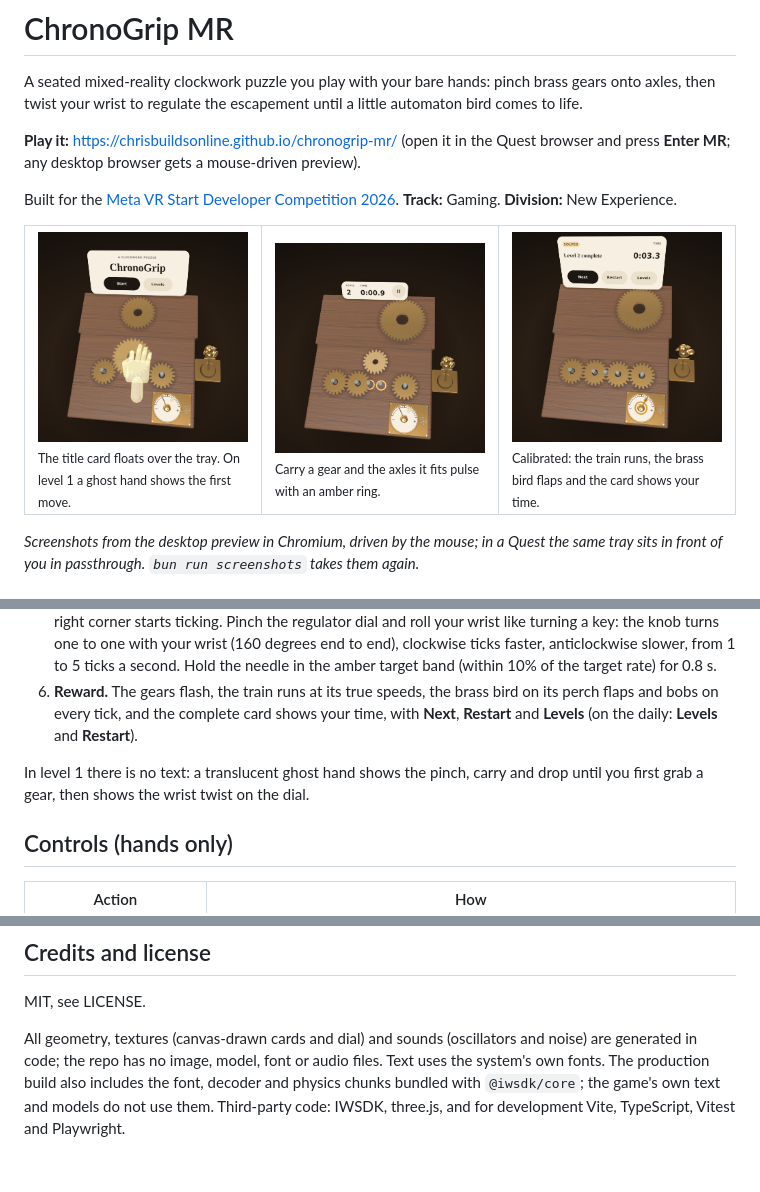
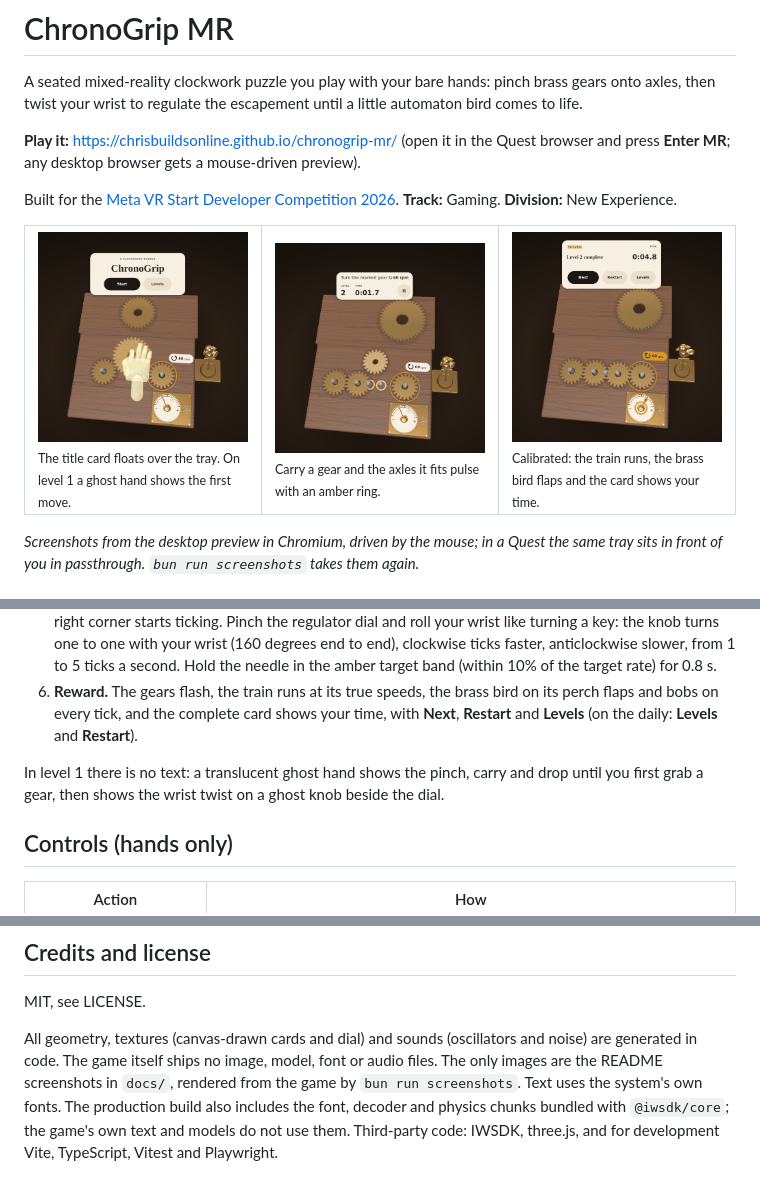
Before and after one commit to chrisbuildsonline/chronogrip-mr, a Markdown page: README.md, 3 parts joined by grey strips. Rendered like a GitHub page; pictures changed too: docs/complete.png, docs/puzzle.png, docs/title.png.

Commit message:
readme: honest about images, new shots

```diff
--- a/README.md
+++ b/README.md
@@ -35,7 +35,7 @@ A pocket watch felt right. It is small, it sits on your lap, and fixing one is a
 5. **Calibrate the escapement.** When the train is right, the level clock stops and the escapement in the near-right corner starts ticking. Pinch the regulator dial and roll your wrist like turning a key: the knob turns one to one with your wrist (160 degrees end to end), clockwise ticks faster, anticlockwise slower, from 1 to 5 ticks a second. Hold the needle in the amber target band (within 10% of the target rate) for 0.8 s.
 6. **Reward.** The gears flash, the train runs at its true speeds, the brass bird on its perch flaps and bobs on every tick, and the complete card shows your time, with **Next**, **Restart** and **Levels** (on the daily: **Levels** and **Restart**).
 
-In level 1 there is no text: a translucent ghost hand shows the pinch, carry and drop until you first grab a gear, then shows the wrist twist on the dial.
+In level 1 there is no text: a translucent ghost hand shows the pinch, carry and drop until you first grab a gear, then shows the wrist twist on a ghost knob beside the dial.
 
 ## Controls (hands only)
 
@@ -188,4 +188,4 @@ Target launch date: January 2027, free in the Quest browser at the live URL.
 
 MIT, see LICENSE.
 
-All geometry, textures (canvas-drawn cards and dial) and sounds (oscillators and noise) are generated in code; the repo has no image, model, font or audio files. Text uses the system's own fonts. The production build also includes the font, decoder and physics chunks bundled with `@iwsdk/core`; the game's own text and models do not use them. Third-party code: IWSDK, three.js, and for development Vite, TypeScript, Vitest and Playwright.
+All geometry, textures (canvas-drawn cards and dial) and sounds (oscillators and noise) are generated in code. The game itself ships no image, model, font or audio files. The only images are the README screenshots in `docs/`, rendered from the game by `bun run screenshots`. Text uses the system's own fonts. The production build also includes the font, decoder and physics chunks bundled with `@iwsdk/core`; the game's own text and models do not use them. Third-party code: IWSDK, three.js, and for development Vite, TypeScript, Vitest and Playwright.
```
Also changed, not shown: 1 other file.
